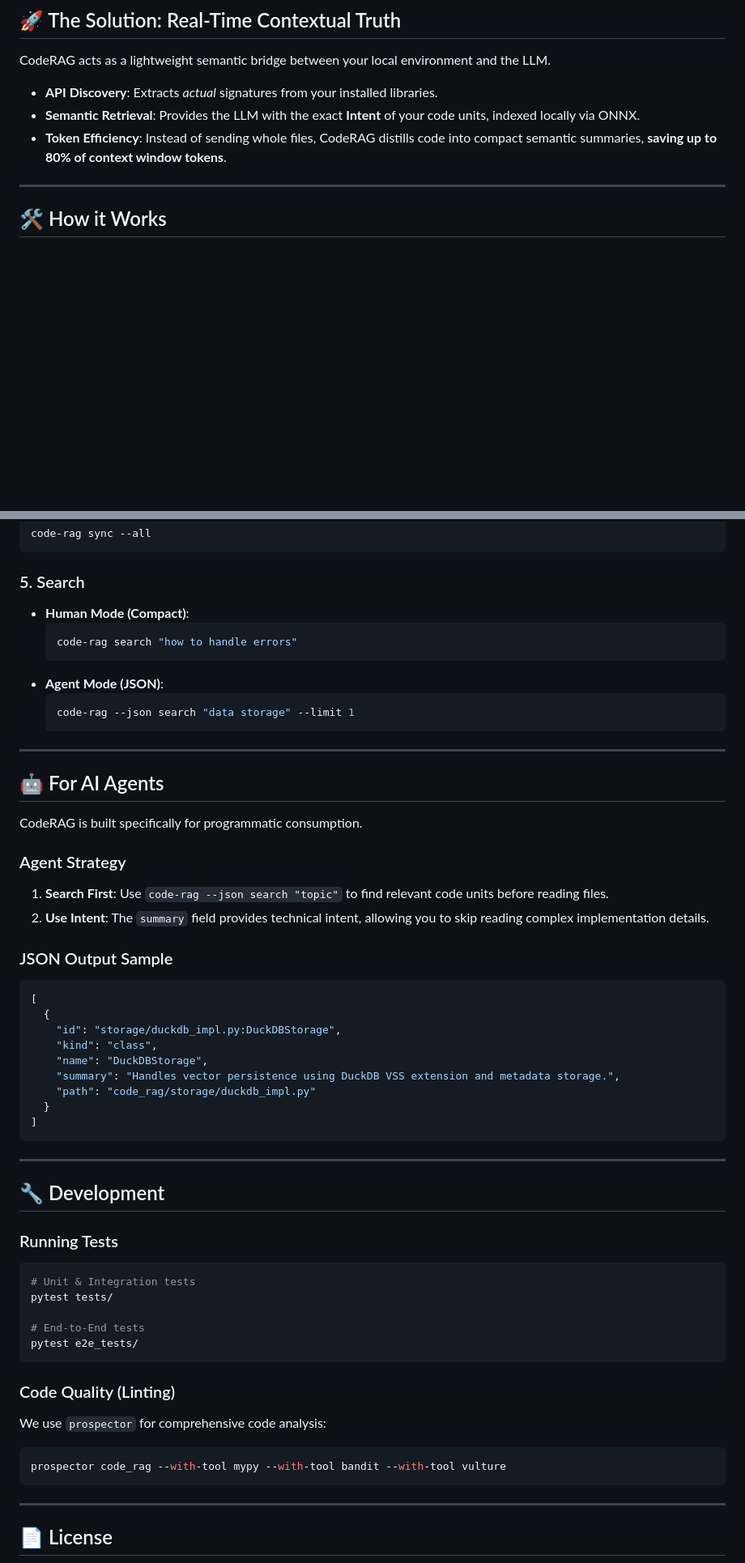
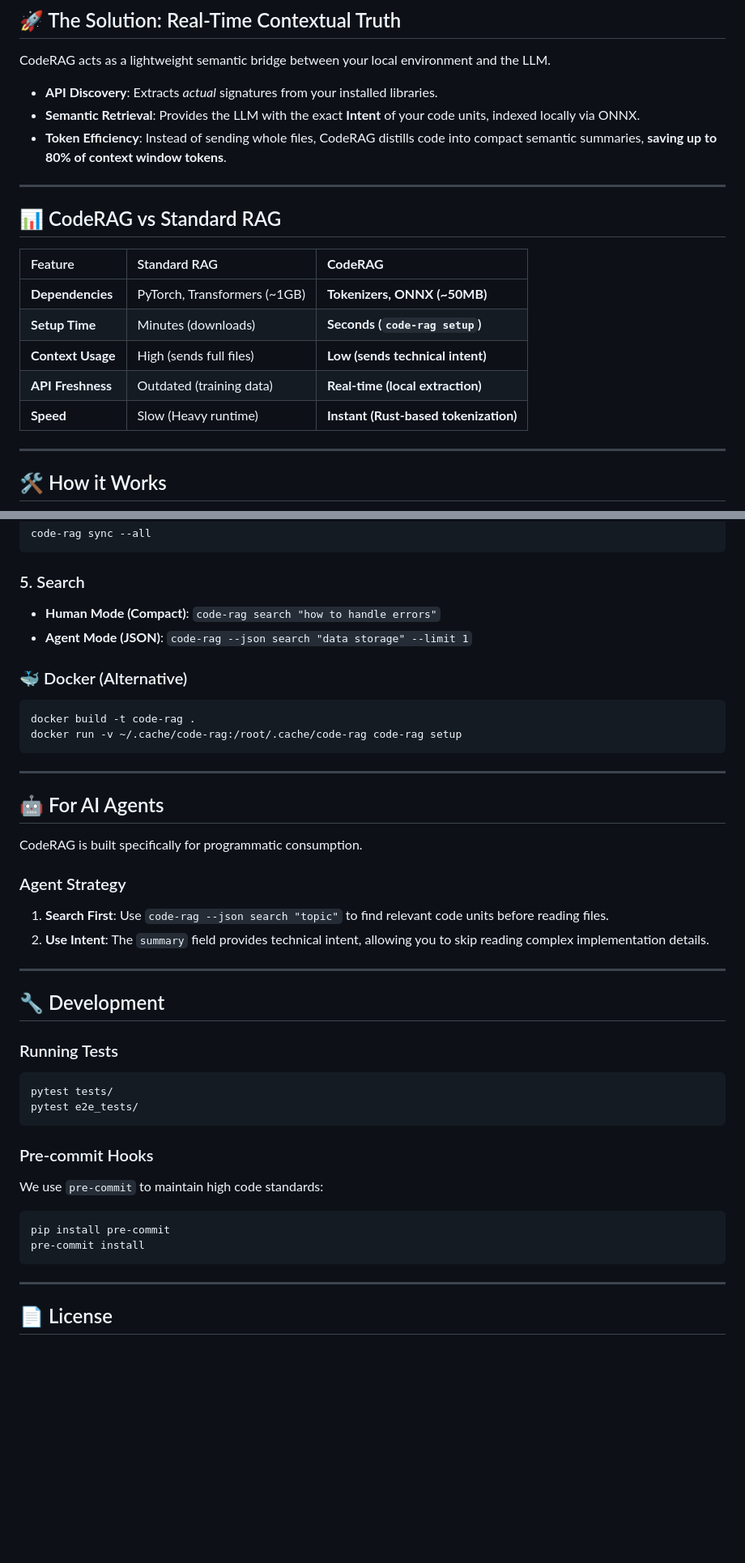
Before and after one commit to naranor/agent-coderag, a Markdown page: README.md, 2 parts joined by grey strips. Shown at 81% size. Rendered like a GitHub page; blank space fills up the shorter version.

Commit message:
docs: finalize README with Docker, pre-commit and improved layout

````diff
--- a/README.md
+++ b/README.md
@@ -40,6 +41,18 @@ CodeRAG acts as a lightweight semantic bridge between your local environment and
 *   **API Discovery**: Extracts *actual* signatures from your installed libraries.
 *   **Semantic Retrieval**: Provides the LLM with the exact **Intent** of your code units, indexed locally via ONNX.
 *   **Token Efficiency**: Instead of sending whole files, CodeRAG distills code into compact semantic summaries, **saving up to 80% of context window tokens**.
+
+---
+
+## 📊 CodeRAG vs Standard RAG
+
+| Feature | Standard RAG | **CodeRAG** |
+| :--- | :--- | :--- |
+| **Dependencies** | PyTorch, Transformers (~1GB) | **Tokenizers, ONNX (~50MB)** |
+| **Setup Time** | Minutes (downloads) | **Seconds (`code-rag setup`)** |
+| **Context Usage** | High (sends full files) | **Low (sends technical intent)** |
+| **API Freshness** | Outdated (training data) | **Real-time (local extraction)** |
+| **Speed** | Slow (Heavy runtime) | **Instant (Rust-based tokenization)** |
 
 ---
 
@@ -90,14 +103,14 @@ code-rag sync --all
 ```
 
 ### 5. Search
-*   **Human Mode (Compact)**:
-    ```bash
-    code-rag search "how to handle errors"
-    ```
-*   **Agent Mode (JSON)**:
-    ```bash
-    code-rag --json search "data storage" --limit 1
-    ```
+*   **Human Mode (Compact)**: `code-rag search "how to handle errors"`
+*   **Agent Mode (JSON)**: `code-rag --json search "data storage" --limit 1`
+
+### 🐳 Docker (Alternative)
+```bash
+docker build -t code-rag .
+docker run -v ~/.cache/code-rag:/root/.cache/code-rag code-rag setup
+```
 
 ---
 
@@ -109,36 +122,21 @@ CodeRAG is built specifically for programmatic consumption.
 1.  **Search First**: Use `code-rag --json search "topic"` to find relevant code units before reading files.
 2.  **Use Intent**: The `summary` field provides technical intent, allowing you to skip reading complex implementation details.
 
-### JSON Output Sample
-```json
-[
-  {
-    "id": "storage/duckdb_impl.py:DuckDBStorage",
-    "kind": "class",
-    "name": "DuckDBStorage",
-    "summary": "Handles vector persistence using DuckDB VSS extension and metadata storage.",
-    "path": "code_rag/storage/duckdb_impl.py"
-  }
-]
-```
-
 ---
 
 ## 🔧 Development
 
 ### Running Tests
 ```bash
-# Unit & Integration tests
 pytest tests/
-
-# End-to-End tests
 pytest e2e_tests/
 ```
 
-### Code Quality (Linting)
-We use `prospector` for comprehensive code analysis:
+### Pre-commit Hooks
+We use `pre-commit` to maintain high code standards:
 ```bash
-prospector code_rag --with-tool mypy --with-tool bandit --with-tool vulture
+pip install pre-commit
+pre-commit install
 ```
 
 ---
````
Also changed, not shown: other parts of README.md (+1 -0 lines).
